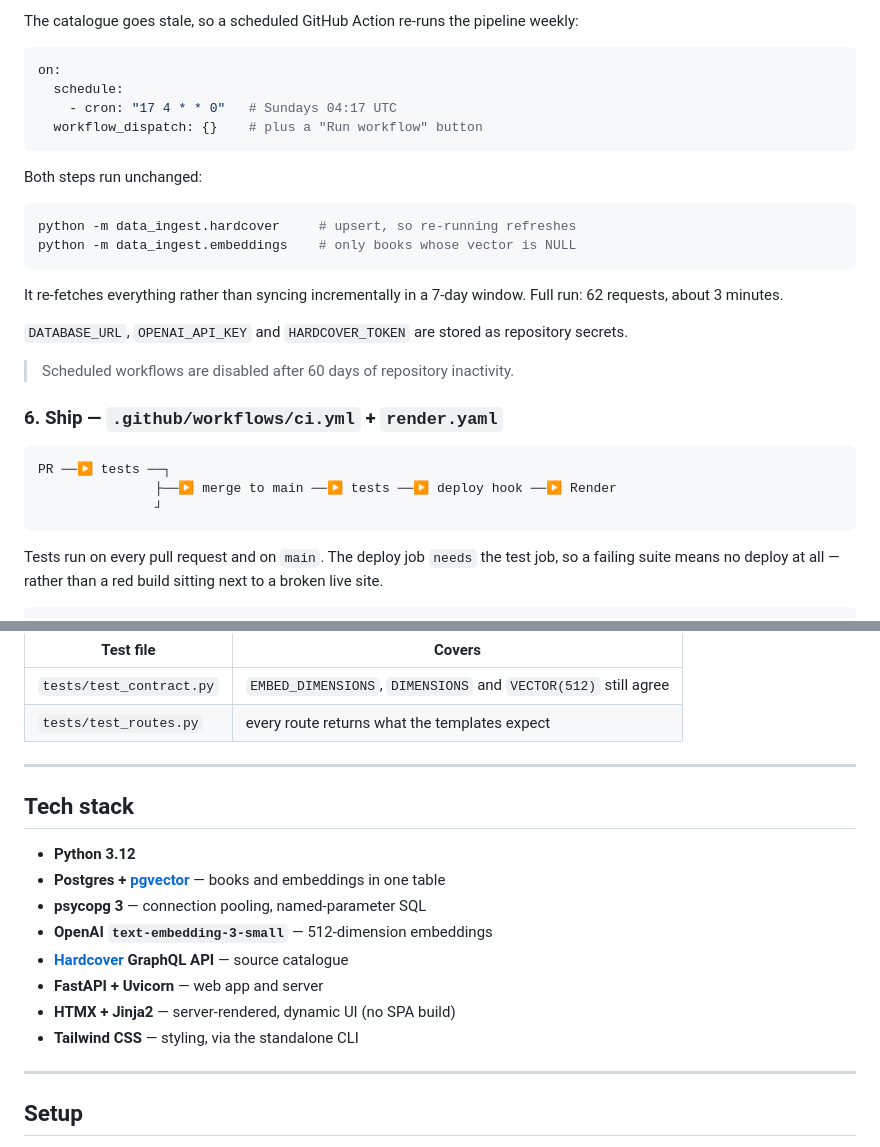
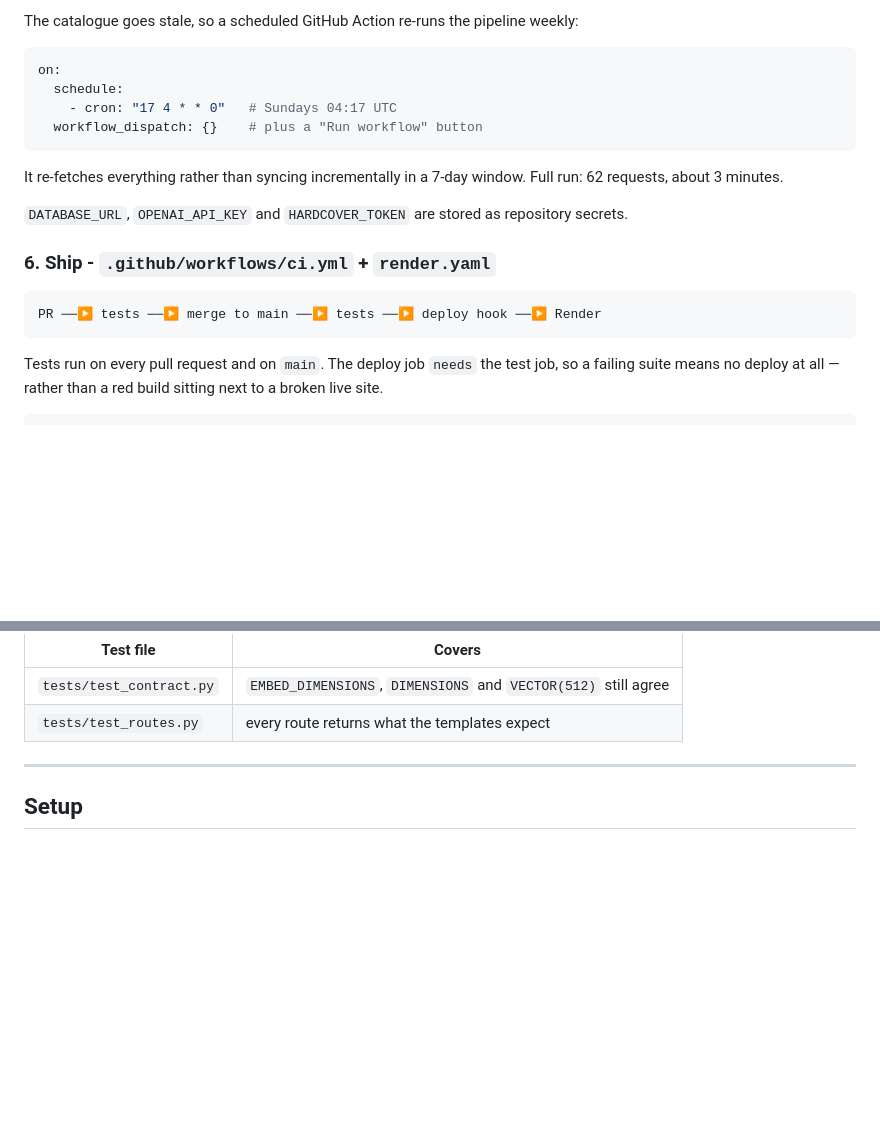
Before and after one commit to damla-bortucen/book-recommender, a Markdown page: README.md, 2 parts joined by grey strips. GitHub-like rendering; blank space fills up the shorter version.

````diff
--- a/README.md
+++ b/README.md
@@ -123,26 +146,15 @@ on:
   workflow_dispatch: {}    # plus a "Run workflow" button
 ```
 
-Both steps run unchanged:
-
-```bash
-python -m data_ingest.hardcover     # upsert, so re-running refreshes
-python -m data_ingest.embeddings    # only books whose vector is NULL
-```
-
 It re-fetches everything rather than syncing incrementally in a 7-day window.
 Full run: 62 requests, about 3 minutes.
 
 `DATABASE_URL`, `OPENAI_API_KEY` and `HARDCOVER_TOKEN` are stored as repository secrets.
 
-> Scheduled workflows are disabled after 60 days of repository inactivity.
-
-### 6. Ship — `.github/workflows/ci.yml` + `render.yaml`
+### 6. Ship - `.github/workflows/ci.yml` + `render.yaml`
 
 ```
-PR ──▶ tests ──┐
-               ├──▶ merge to main ──▶ tests ──▶ deploy hook ──▶ Render
-               ┘
+PR ──▶ tests ──▶ merge to main ──▶ tests ──▶ deploy hook ──▶ Render
 ```
 
 Tests run on every pull request and on `main`. The deploy job `needs` the test
@@ -164,19 +176,6 @@ secrets as the refresh workflow.
 | --- | --- |
 | `tests/test_contract.py` | `EMBED_DIMENSIONS`, `DIMENSIONS` and `VECTOR(512)` still agree |
 | `tests/test_routes.py` | every route returns what the templates expect |
-
----
-
-## Tech stack
-
-- **Python 3.12**
-- **Postgres + [pgvector](https://github.com/pgvector/pgvector)** — books and embeddings in one table
-- **psycopg 3** — connection pooling, named-parameter SQL
-- **OpenAI `text-embedding-3-small`** — 512-dimension embeddings
-- **[Hardcover](https://hardcover.app) GraphQL API** — source catalogue
-- **FastAPI + Uvicorn** — web app and server
-- **HTMX + Jinja2** — server-rendered, dynamic UI (no SPA build)
-- **Tailwind CSS** — styling, via the standalone CLI
 
 ---
 
````
Also changed, not shown: other parts of README.md (+58 -75 lines).
